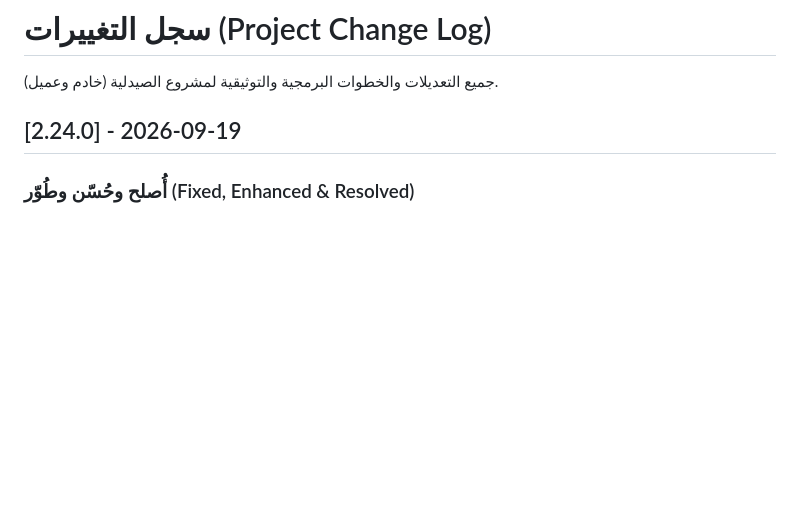
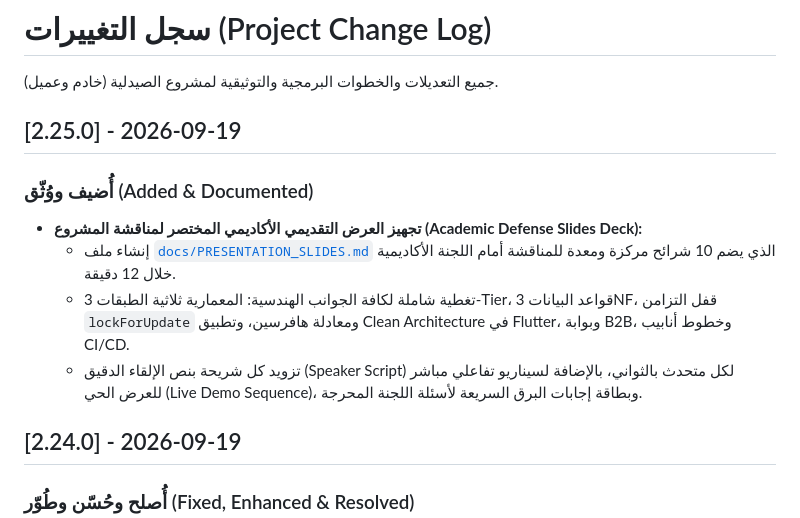
Before and after one commit to jacobkhaled01-spec/PharmaConnect, a Markdown page: CHANGELOG.md, the part around the change. GitHub-like rendering; blank space fills up the shorter version.

Commit message:
docs: add concise academic defense presentation slides deck and scripts

```diff
--- a/CHANGELOG.md
+++ b/CHANGELOG.md
@@ -1,6 +1,13 @@
 # سجل التغييرات (Project Change Log)
 
 جميع التعديلات والخطوات البرمجية والتوثيقية لمشروع الصيدلية (خادم وعميل).
+
+## [2.25.0] - 2026-09-19
+### أُضيف ووُثّق (Added & Documented)
+- **تجهيز العرض التقديمي الأكاديمي المختصر لمناقشة المشروع (Academic Defense Slides Deck):**
+  - إنشاء ملف [`docs/PRESENTATION_SLIDES.md`](file:///d:/IT%20FILES/level%204/خادم%20وعميل/مشروع%20الصيدلية/docs/PRESENTATION_SLIDES.md) الذي يضم 10 شرائح مركزة ومعدة للمناقشة أمام اللجنة الأكاديمية خلال 12 دقيقة.
+  - تغطية شاملة لكافة الجوانب الهندسية: المعمارية ثلاثية الطبقات 3-Tier، قواعد البيانات 3NF، قفل التزامن `lockForUpdate` ومعادلة هافرسين، وتطبيق Clean Architecture في Flutter، وبوابة B2B، وخطوط أنابيب CI/CD.
+  - تزويد كل شريحة بنص الإلقاء الدقيق (Speaker Script) لكل متحدث بالثواني، بالإضافة لسيناريو تفاعلي مباشر للعرض الحي (Live Demo Sequence)، وبطاقة إجابات البرق السريعة لأسئلة اللجنة المحرجة.
 
 ## [2.24.0] - 2026-09-19
 ### أُصلح وحُسّن وطُوّر (Fixed, Enhanced & Resolved)
```
Also changed, not shown: docs/PRESENTATION_SLIDES.md (added, +337 -0 lines).
